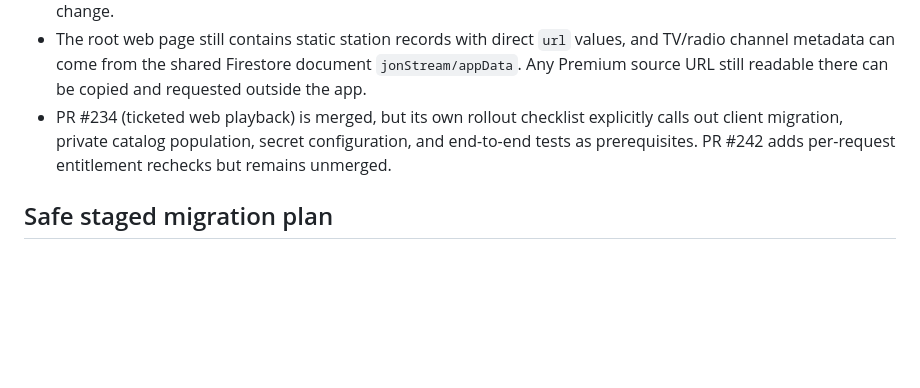
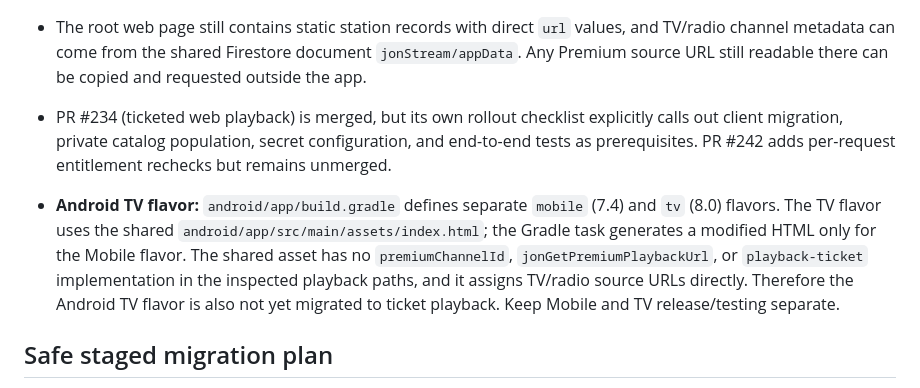
Before and after one commit to jonjossy0-cpu/JON-stream, a Markdown page: docs/premium-client-migration-audit.md, the part around the change. Rendered like a GitHub page; blank space fills up the shorter version.

Commit message:
docs: clarify Android TV Premium playback migration gap

```diff
--- a/docs/premium-client-migration-audit.md
+++ b/docs/premium-client-migration-audit.md
@@ -7,6 +7,9 @@
 - The Mobile/Android asset at `android/app/src/main/assets/index.html` does not contain the same ticket-request path in the inspected playback function: TV still builds sources from `channel.url` and radio assigns `currentStation.url` directly. Do not remove shared URLs or assume the APK is protected by the web-client change.
 - The root web page still contains static station records with direct `url` values, and TV/radio channel metadata can come from the shared Firestore document `jonStream/appData`. Any Premium source URL still readable there can be copied and requested outside the app.
 - PR #234 (ticketed web playback) is merged, but its own rollout checklist explicitly calls out client migration, private catalog population, secret configuration, and end-to-end tests as prerequisites. PR #242 adds per-request entitlement rechecks but remains unmerged.
+
+
+- **Android TV flavor:** `android/app/build.gradle` defines separate `mobile` (7.4) and `tv` (8.0) flavors. The TV flavor uses the shared `android/app/src/main/assets/index.html`; the Gradle task generates a modified HTML only for the Mobile flavor. The shared asset has no `premiumChannelId`, `jonGetPremiumPlaybackUrl`, or `playback-ticket` implementation in the inspected playback paths, and it assigns TV/radio source URLs directly. Therefore the Android TV flavor is also not yet migrated to ticket playback. Keep Mobile and TV release/testing separate.
 
 ## Safe staged migration plan
 
```
